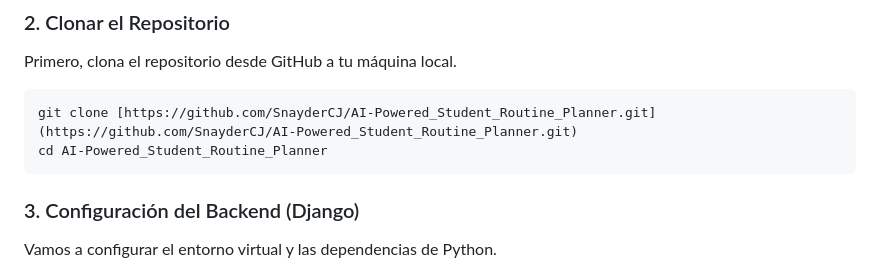
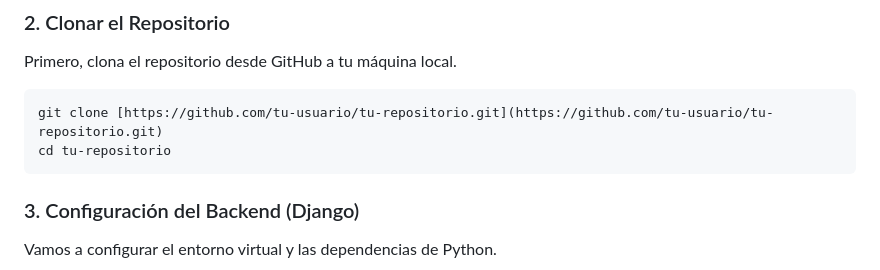
Before and after one commit to SnayderCJ/Proyecto-final-Snayder-Cedeno, a Markdown page: README.md, the part around one of its changes. Drawn GitHub-style.

````diff
--- a/README.md
+++ b/README.md
@@ -61,8 +61,8 @@ npm --version
 Primero, clona el repositorio desde GitHub a tu máquina local.
 
 ```bash
-git clone [https://github.com/SnayderCJ/AI-Powered_Student_Routine_Planner.git](https://github.com/SnayderCJ/AI-Powered_Student_Routine_Planner.git)
-cd AI-Powered_Student_Routine_Planner
+git clone [https://github.com/tu-usuario/tu-repositorio.git](https://github.com/tu-usuario/tu-repositorio.git)
+cd tu-repositorio
 ```
 
 ### 3. Configuración del Backend (Django)
````
Also changed, not shown: other parts of README.md (+22 -22 lines).
